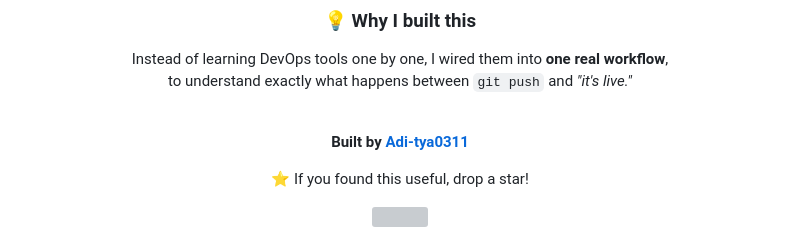
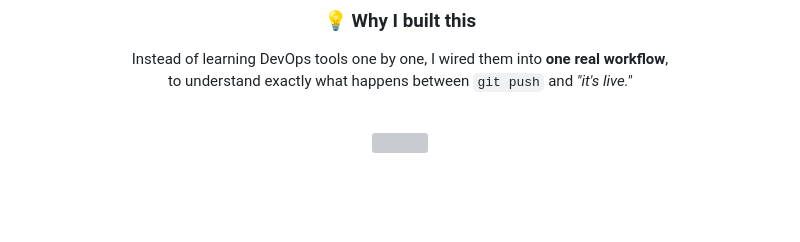
Before and after one commit to Adi-tya0311/terraform-jenkins-project, a Markdown page: ReadME.md, the part around one of its changes. Drawn GitHub-style; blank space fills up the shorter version; grey boxes are pictures that could not be loaded.

```diff
--- a/ReadME.md
+++ b/ReadME.md
@@ -158,10 +158,6 @@ to understand exactly what happens between `git push` and *"it's live."*
 
 <br/>
 
-**Built by [Adi-tya0311](https://github.com/Adi-tya0311)**
-
-⭐ If you found this useful, drop a star!
-
 <img src="https://capsule-render.vercel.app/api?type=waving&color=0:D24939,50:FF9900,100:7B42BC&height=120&section=footer" width="100%"/>
 
 </div>
```
Also changed, not shown: other parts of ReadME.md (+1 -1 lines).
